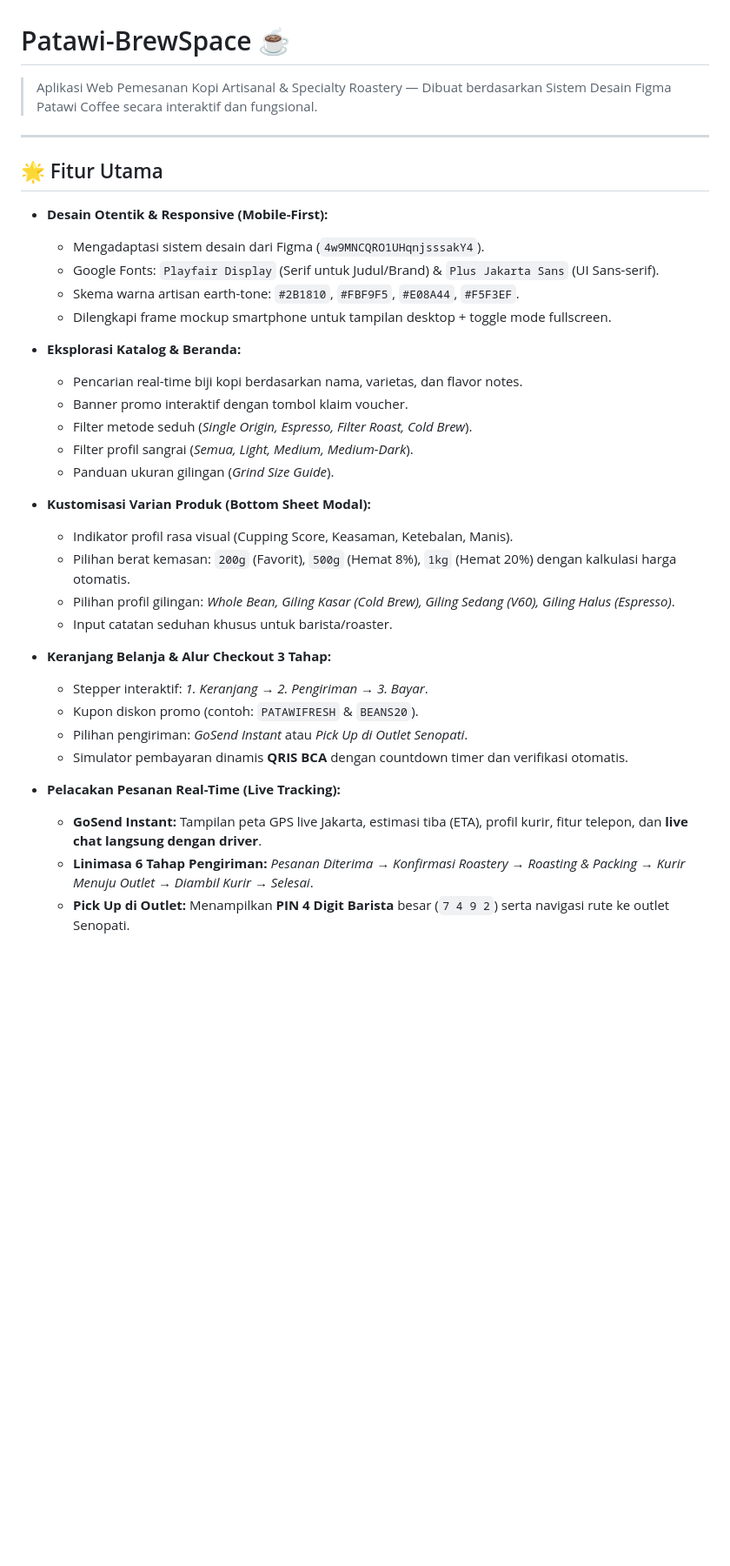
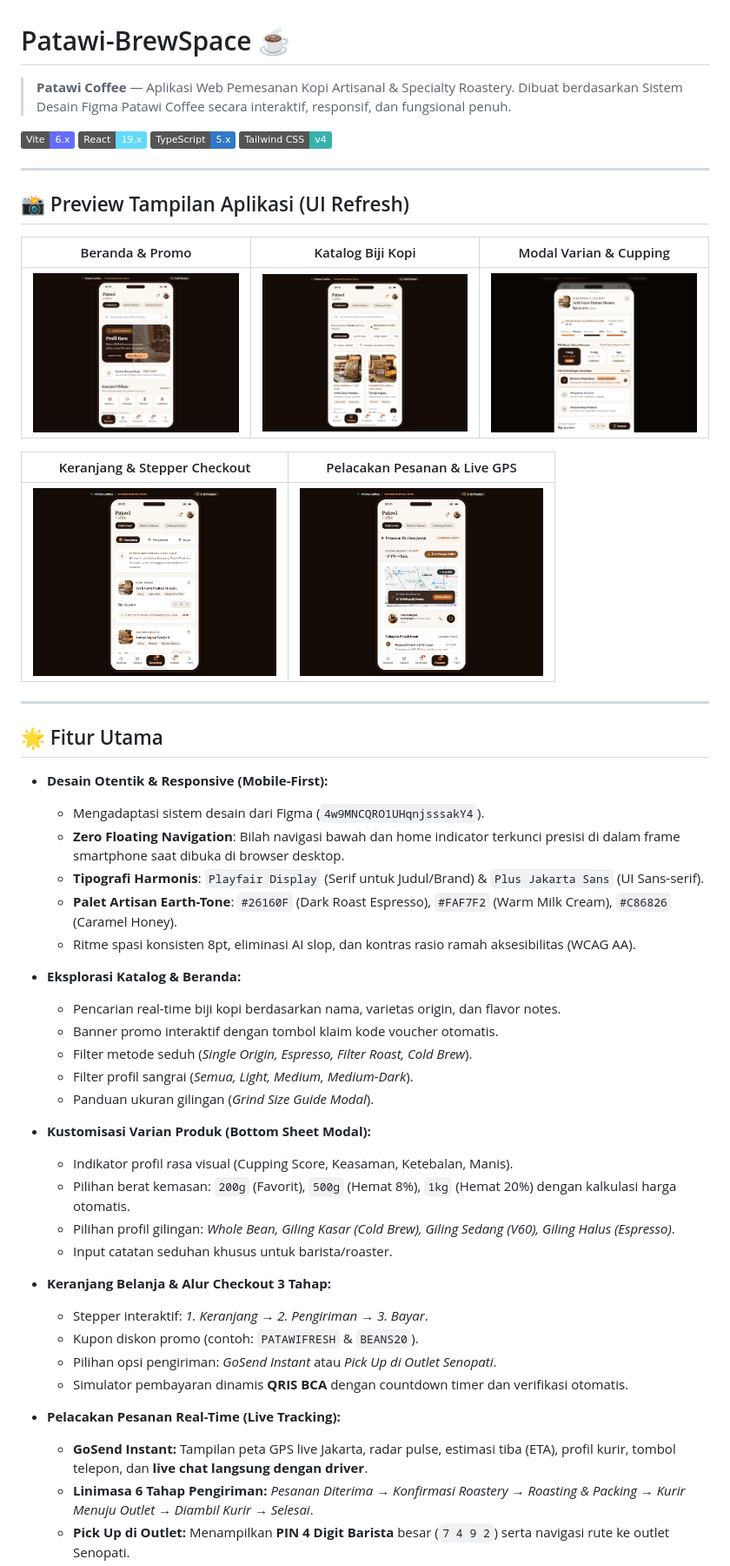
Before and after one commit to Natvelniel/Patawi-BrewSpace, a Markdown page: README.md, the part around one of its changes. Shown at 87% size. Rendered like a GitHub page; pictures changed too: docs/screenshots/cart.png (added), docs/screenshots/catalog.png (added), docs/screenshots/home.png (added); badges without logos; blank space fills up the shorter version.

Commit message:
docs: add preview screenshots and comprehensive documentation to README

```diff
--- a/README.md
+++ b/README.md
@@ -1,6 +1,23 @@
 # Patawi-BrewSpace ☕
 
-> Aplikasi Web Pemesanan Kopi Artisanal & Specialty Roastery — Dibuat berdasarkan Sistem Desain Figma Patawi Coffee secara interaktif dan fungsional.
+> **Patawi Coffee** — Aplikasi Web Pemesanan Kopi Artisanal & Specialty Roastery. Dibuat berdasarkan Sistem Desain Figma Patawi Coffee secara interaktif, responsif, dan fungsional penuh.
+
+[![Vite](https://img.shields.io/badge/Vite-6.x-646CFF?logo=vite&logoColor=white)](https://vitejs.dev/)
+[![React](https://img.shields.io/badge/React-19.x-61DAFB?logo=react&logoColor=black)](https://react.dev/)
+[![TypeScript](https://img.shields.io/badge/TypeScript-5.x-3178C6?logo=typescript&logoColor=white)](https://www.typescriptlang.org/)
+[![Tailwind CSS](https://img.shields.io/badge/Tailwind_CSS-v4-38B2AC?logo=tailwind-css&logoColor=white)](https://tailwindcss.com/)
+
+---
+
+## 📸 Preview Tampilan Aplikasi (UI Refresh)
+
+| Beranda & Promo | Katalog Biji Kopi | Modal Varian & Cupping |
+| :---: | :---: | :---: |
+| <img src="docs/screenshots/home.png" width="260" alt="Beranda Patawi Coffee" /> | <img src="docs/screenshots/catalog.png" width="260" alt="Katalog Kopi" /> | <img src="docs/screenshots/modal.png" width="260" alt="Modal Detail & Grind Size" /> |
+
+| Keranjang & Stepper Checkout | Pelacakan Pesanan & Live GPS |
+| :---: | :---: |
+| <img src="docs/screenshots/cart.png" width="280" alt="Keranjang Belanja" /> | <img src="docs/screenshots/tracking.png" width="280" alt="Pelacakan Pesanan Live" /> |
 
 ---
 
@@ -8,16 +25,17 @@
 
 - **Desain Otentik & Responsive (Mobile-First):**
   - Mengadaptasi sistem desain dari Figma (`4w9MNCQRO1UHqnjsssakY4`).
-  - Google Fonts: `Playfair Display` (Serif untuk Judul/Brand) & `Plus Jakarta Sans` (UI Sans-serif).
-  - Skema warna artisan earth-tone: `#2B1810`, `#FBF9F5`, `#E08A44`, `#F5F3EF`.
-  - Dilengkapi frame mockup smartphone untuk tampilan desktop + toggle mode fullscreen.
+  - **Zero Floating Navigation**: Bilah navigasi bawah dan home indicator terkunci presisi di dalam frame smartphone saat dibuka di browser desktop.
+  - **Tipografi Harmonis**: `Playfair Display` (Serif untuk Judul/Brand) & `Plus Jakarta Sans` (UI Sans-serif).
+  - **Palet Artisan Earth-Tone**: `#26160F` (Dark Roast Espresso), `#FAF7F2` (Warm Milk Cream), `#C86826` (Caramel Honey).
+  - Ritme spasi konsisten 8pt, eliminasi AI slop, dan kontras rasio ramah aksesibilitas (WCAG AA).
 
 - **Eksplorasi Katalog & Beranda:**
-  - Pencarian real-time biji kopi berdasarkan nama, varietas, dan flavor notes.
-  - Banner promo interaktif dengan tombol klaim voucher.
+  - Pencarian real-time biji kopi berdasarkan nama, varietas origin, dan flavor notes.
+  - Banner promo interaktif dengan tombol klaim kode voucher otomatis.
   - Filter metode seduh (*Single Origin, Espresso, Filter Roast, Cold Brew*).
   - Filter profil sangrai (*Semua, Light, Medium, Medium-Dark*).
-  - Panduan ukuran gilingan (*Grind Size Guide*).
+  - Panduan ukuran gilingan (*Grind Size Guide Modal*).
 
 - **Kustomisasi Varian Produk (Bottom Sheet Modal):**
   - Indikator profil rasa visual (Cupping Score, Keasaman, Ketebalan, Manis).
@@ -28,11 +46,11 @@
 - **Keranjang Belanja & Alur Checkout 3 Tahap:**
   - Stepper interaktif: *1. Keranjang → 2. Pengiriman → 3. Bayar*.
   - Kupon diskon promo (contoh: `PATAWIFRESH` & `BEANS20`).
-  - Pilihan pengiriman: *GoSend Instant* atau *Pick Up di Outlet Senopati*.
+  - Pilihan opsi pengiriman: *GoSend Instant* atau *Pick Up di Outlet Senopati*.
   - Simulator pembayaran dinamis **QRIS BCA** dengan countdown timer dan verifikasi otomatis.
 
 - **Pelacakan Pesanan Real-Time (Live Tracking):**
-  - **GoSend Instant:** Tampilan peta GPS live Jakarta, estimasi tiba (ETA), profil kurir, fitur telepon, dan **live chat langsung dengan driver**.
+  - **GoSend Instant:** Tampilan peta GPS live Jakarta, radar pulse, estimasi tiba (ETA), profil kurir, tombol telepon, dan **live chat langsung dengan driver**.
   - **Linimasa 6 Tahap Pengiriman:** *Pesanan Diterima → Konfirmasi Roastery → Roasting & Packing → Kurir Menuju Outlet → Diambil Kurir → Selesai*.
   - **Pick Up di Outlet:** Menampilkan **PIN 4 Digit Barista** besar (`7 4 9 2`) serta navigasi rute ke outlet Senopati.
   - **Riwayat Pesanan:** Fitur *Pesan Lagi* (reorder) dan unduh invoice.
```
Also changed, not shown: other parts of README.md (+42 -4 lines).
